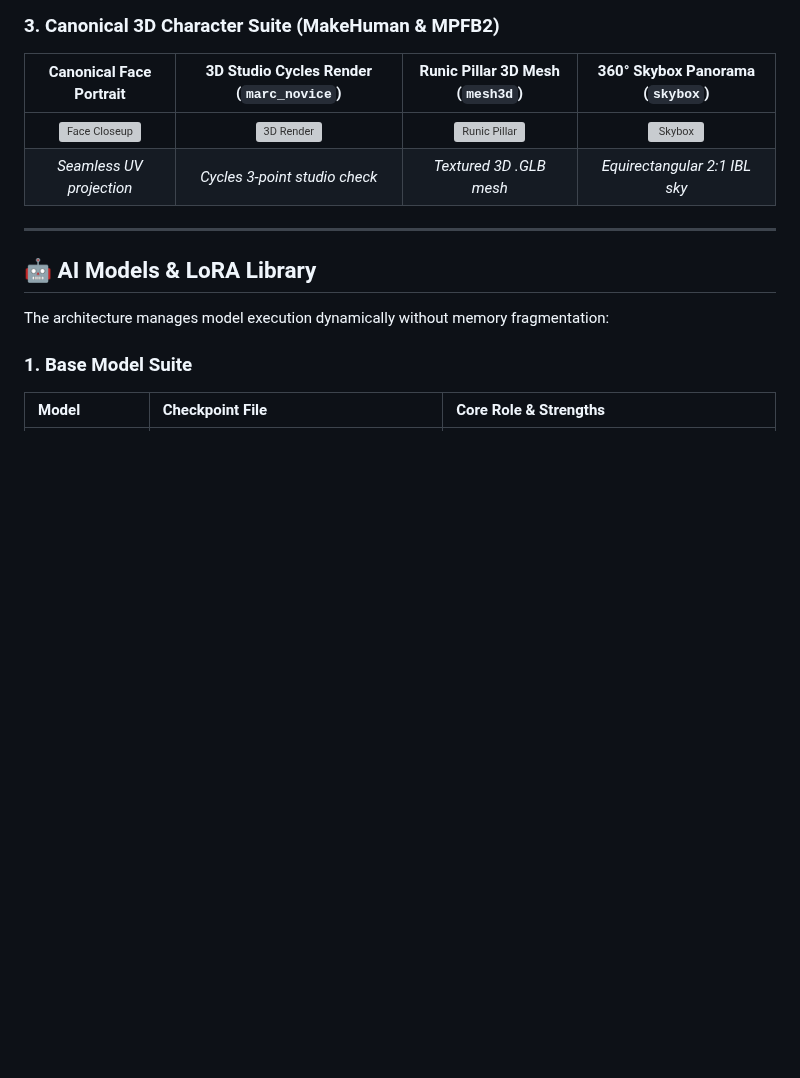
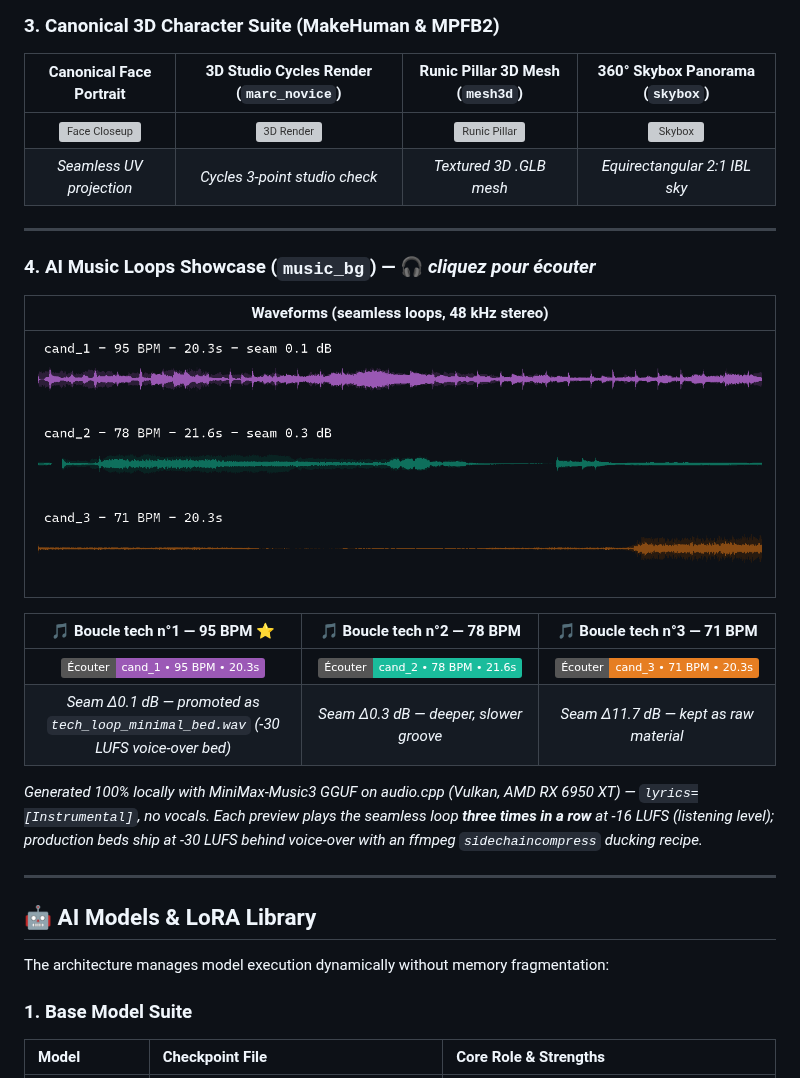
Before and after one commit to laurentvv/generator-assets, a Markdown page: README.md, the part around the change. Drawn GitHub-style; pictures changed too: docs/exemples/musique/waveforms_boucles_tech.png (added); badges without logos; blank space fills up the shorter version; grey boxes are pictures that could not be loaded.

Commit message:
docs: add AI music loops showcase — 3 listenable tech loops + waveform montage

```diff
--- a/README.md
+++ b/README.md
@@ -159,6 +159,20 @@ To ensure maximum productivity and avoid false expectations, here is a transpare
 | :---: | :---: | :---: | :---: |
 | <img src="godot_assets/marc_novice_face_closeup.png" width="160" alt="Face Closeup" /> | <img src="godot_assets/marc_novice_beauty_render.png" width="160" alt="3D Render" /> | <img src="godot_assets/pilier_runique_3d_albedo.png" width="160" alt="Runic Pillar" /> | <img src="godot_assets/pale_grey_dawn_sky_at_sunrise_cold_desaturated_ton_sky.png" width="160" alt="Skybox" /> |
 | *Seamless UV projection* | *Cycles 3-point studio check* | *Textured 3D .GLB mesh* | *Equirectangular 2:1 IBL sky* |
+
+---
+
+### 4. AI Music Loops Showcase (`music_bg`) — 🎧 *cliquez pour écouter*
+| Waveforms (seamless loops, 48 kHz stereo) |
+| :---: |
+| <img src="docs/exemples/musique/waveforms_boucles_tech.png" width="100%" alt="Waveforms des 3 boucles tech" /> |
+
+| 🎵 Boucle tech n°1 — 95 BPM ⭐ | 🎵 Boucle tech n°2 — 78 BPM | 🎵 Boucle tech n°3 — 71 BPM |
+| :---: | :---: | :---: |
+| [![Écouter cand_1](https://img.shields.io/badge/%C3%89couter-cand__1%20%E2%80%A2%2095%20BPM%20%E2%80%A2%2020.3s-9b59b6.svg)](docs/exemples/musique/boucle_tech_cand1_95bpm.mp3) | [![Écouter cand_2](https://img.shields.io/badge/%C3%89couter-cand__2%20%E2%80%A2%2078%20BPM%20%E2%80%A2%2021.6s-1abc9c.svg)](docs/exemples/musique/boucle_tech_cand2_78bpm.mp3) | [![Écouter cand_3](https://img.shields.io/badge/%C3%89couter-cand__3%20%E2%80%A2%2071%20BPM%20%E2%80%A2%2020.3s-e67e22.svg)](docs/exemples/musique/boucle_tech_cand3_71bpm.mp3) |
+| *Seam Δ0.1 dB — promoted as `tech_loop_minimal_bed.wav` (-30 LUFS voice-over bed)* | *Seam Δ0.3 dB — deeper, slower groove* | *Seam Δ11.7 dB — kept as raw material* |
+
+*Generated 100% locally with MiniMax-Music3 GGUF on audio.cpp (Vulkan, AMD RX 6950 XT) — `lyrics=[Instrumental]`, no vocals. Each preview plays the seamless loop **three times in a row** at -16 LUFS (listening level); production beds ship at -30 LUFS behind voice-over with an ffmpeg `sidechaincompress` ducking recipe.*
 
 ---
 
```
Also changed, not shown: 3 other files.
